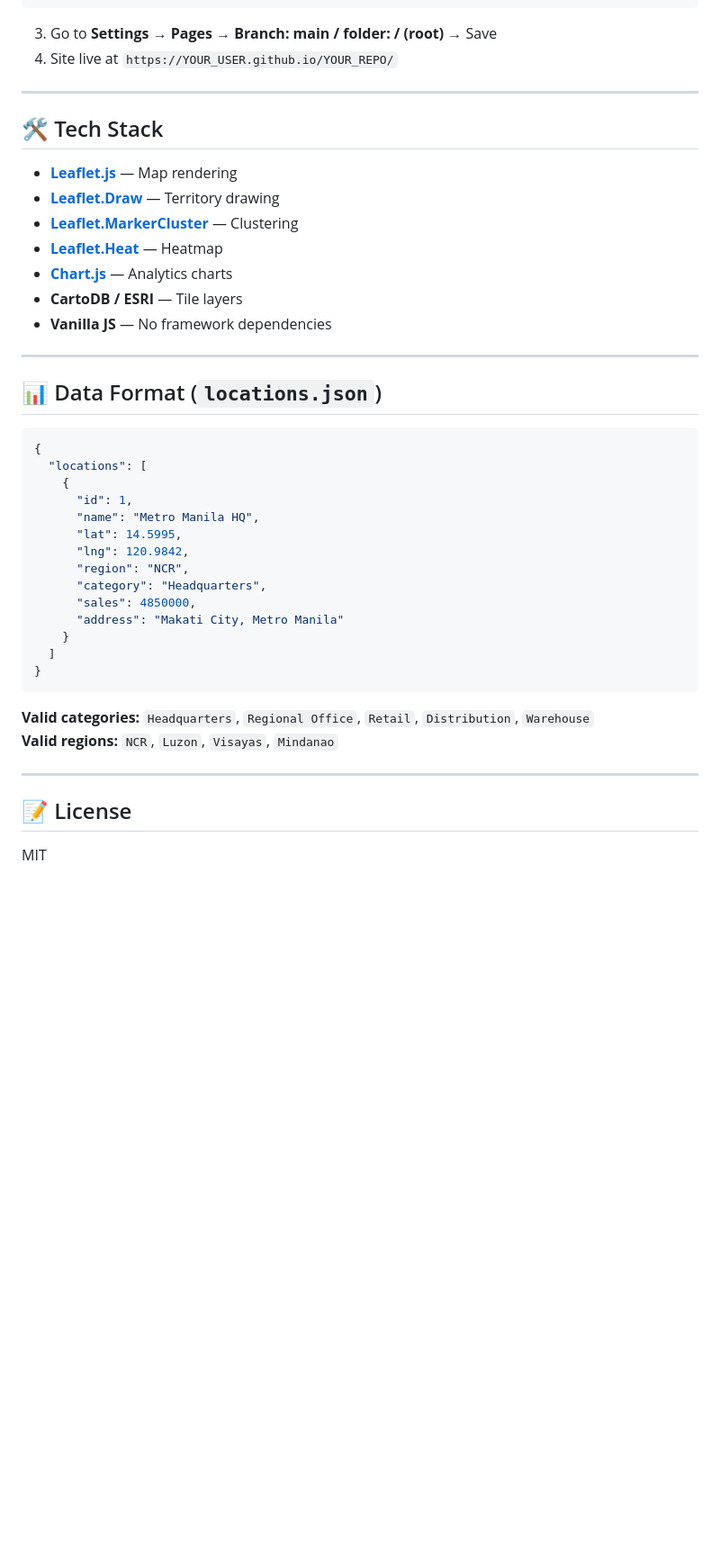
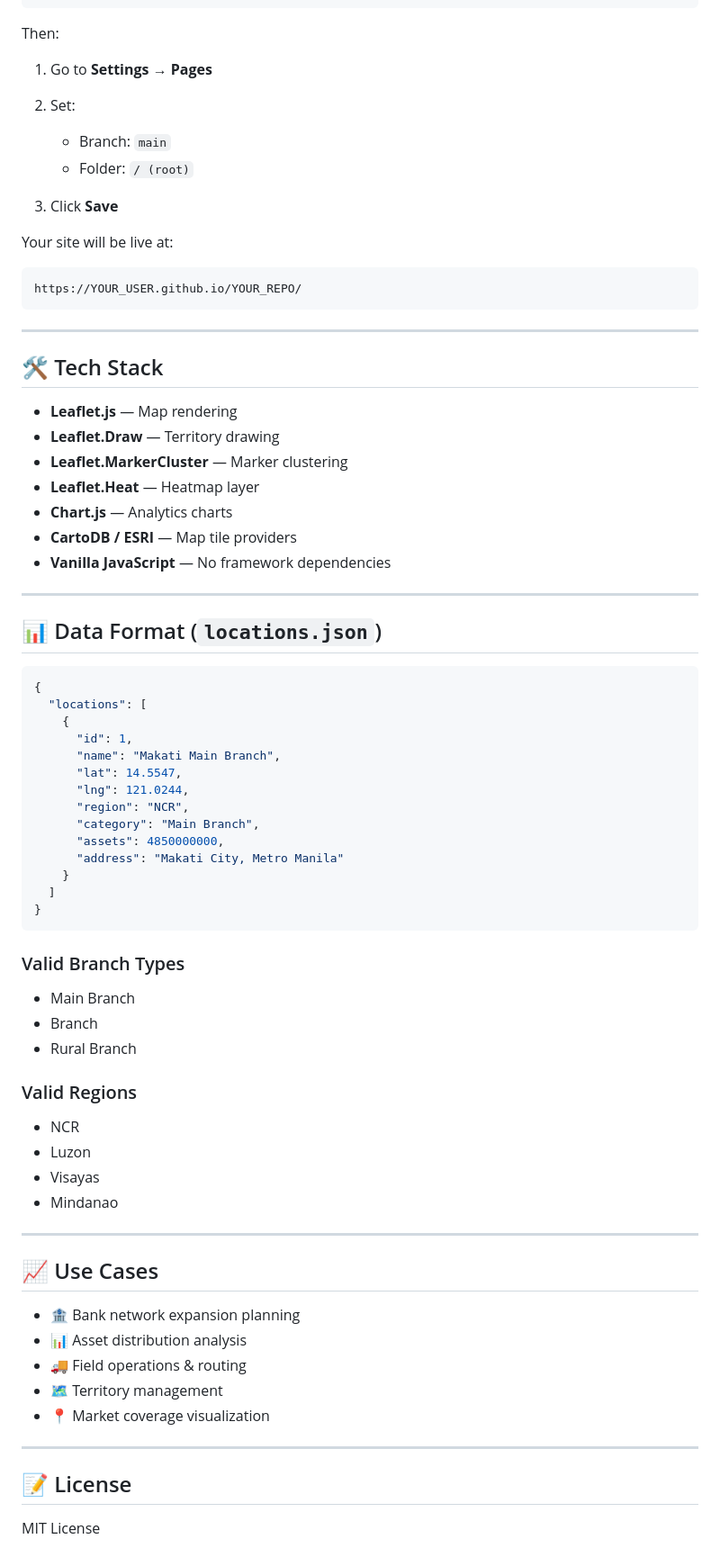
Before and after one commit to RipMickel/ph-bizmap, a Markdown page: README.md, the part around one of its changes. Shown at 90% size. GitHub-like rendering; blank space fills up the shorter version.

````diff
--- a/README.md
+++ b/README.md
@@ -60,20 +68,33 @@ npm start
 git remote add origin https://github.com/YOUR_USER/YOUR_REPO.git
 git push -u origin main
 ```
-3. Go to **Settings → Pages → Branch: main / folder: / (root)** → Save
-4. Site live at `https://YOUR_USER.github.io/YOUR_REPO/`
+
+Then:
+
+1. Go to **Settings → Pages**
+2. Set:
+
+   * Branch: `main`
+   * Folder: `/ (root)`
+3. Click **Save**
+
+Your site will be live at:
+
+```
+https://YOUR_USER.github.io/YOUR_REPO/
+```
 
 ---
 
 ## 🛠 Tech Stack
 
-- **[Leaflet.js](https://leafletjs.com/)** — Map rendering
-- **[Leaflet.Draw](https://github.com/Leaflet/Leaflet.draw)** — Territory drawing
-- **[Leaflet.MarkerCluster](https://github.com/Leaflet/Leaflet.markercluster)** — Clustering
-- **[Leaflet.Heat](https://github.com/Leaflet/Leaflet.heat)** — Heatmap
-- **[Chart.js](https://www.chartjs.org/)** — Analytics charts
-- **CartoDB / ESRI** — Tile layers
-- **Vanilla JS** — No framework dependencies
+* **Leaflet.js** — Map rendering
+* **Leaflet.Draw** — Territory drawing
+* **Leaflet.MarkerCluster** — Marker clustering
+* **Leaflet.Heat** — Heatmap layer
+* **Chart.js** — Analytics charts
+* **CartoDB / ESRI** — Map tile providers
+* **Vanilla JavaScript** — No framework dependencies
 
 ---
 
@@ -84,23 +105,43 @@ git push -u origin main
   "locations": [
     {
       "id": 1,
-      "name": "Metro Manila HQ",
-      "lat": 14.5995,
-      "lng": 120.9842,
+      "name": "Makati Main Branch",
+      "lat": 14.5547,
+      "lng": 121.0244,
       "region": "NCR",
-      "category": "Headquarters",
-      "sales": 4850000,
+      "category": "Main Branch",
+      "assets": 4850000000,
       "address": "Makati City, Metro Manila"
     }
   ]
 }
 ```
 
-**Valid categories:** `Headquarters`, `Regional Office`, `Retail`, `Distribution`, `Warehouse`
-**Valid regions:** `NCR`, `Luzon`, `Visayas`, `Mindanao`
+### Valid Branch Types
+
+* Main Branch
+* Branch
+* Rural Branch
+
+### Valid Regions
+
+* NCR
+* Luzon
+* Visayas
+* Mindanao
+
+---
+
+## 📈 Use Cases
+
+* 🏦 Bank network expansion planning
+* 📊 Asset distribution analysis
+* 🚚 Field operations & routing
+* 🗺 Territory management
+* 📍 Market coverage visualization
 
 ---
 
 ## 📝 License
 
-MIT
+MIT License
````
Also changed, not shown: other parts of README.md (+35 -27 lines).
